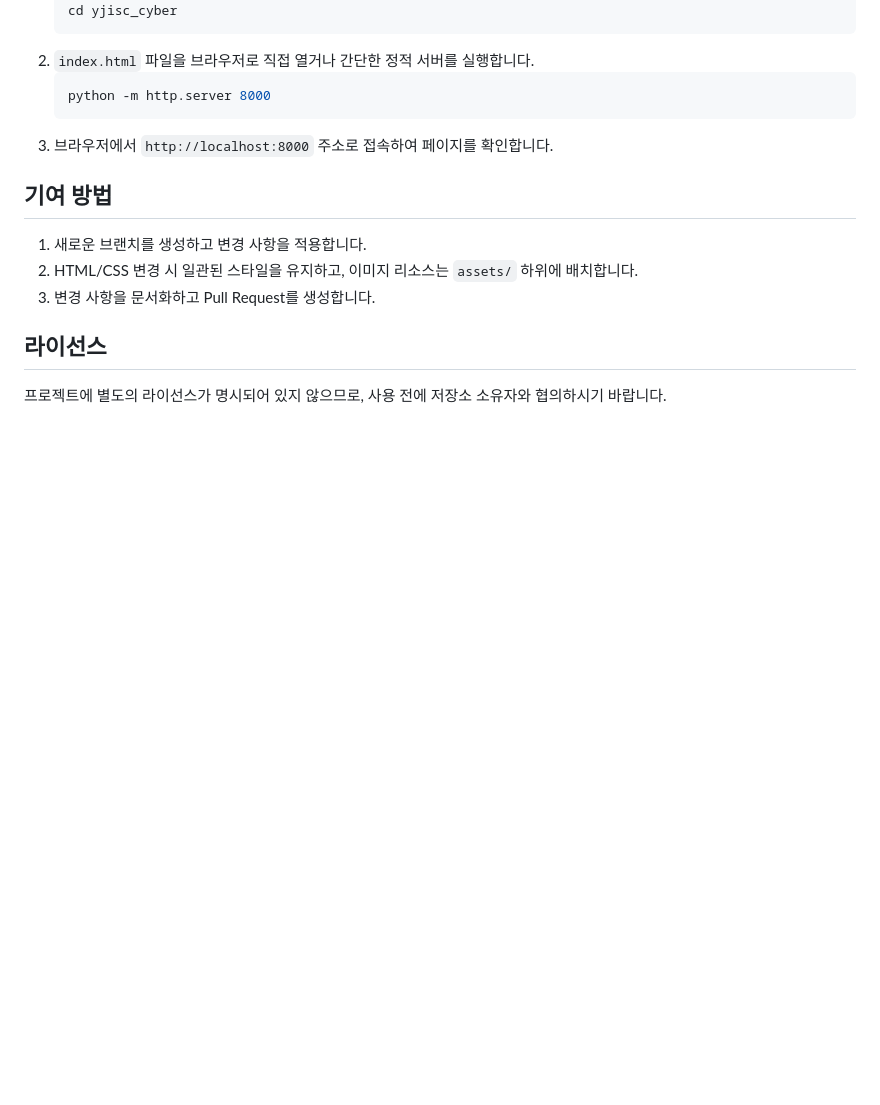
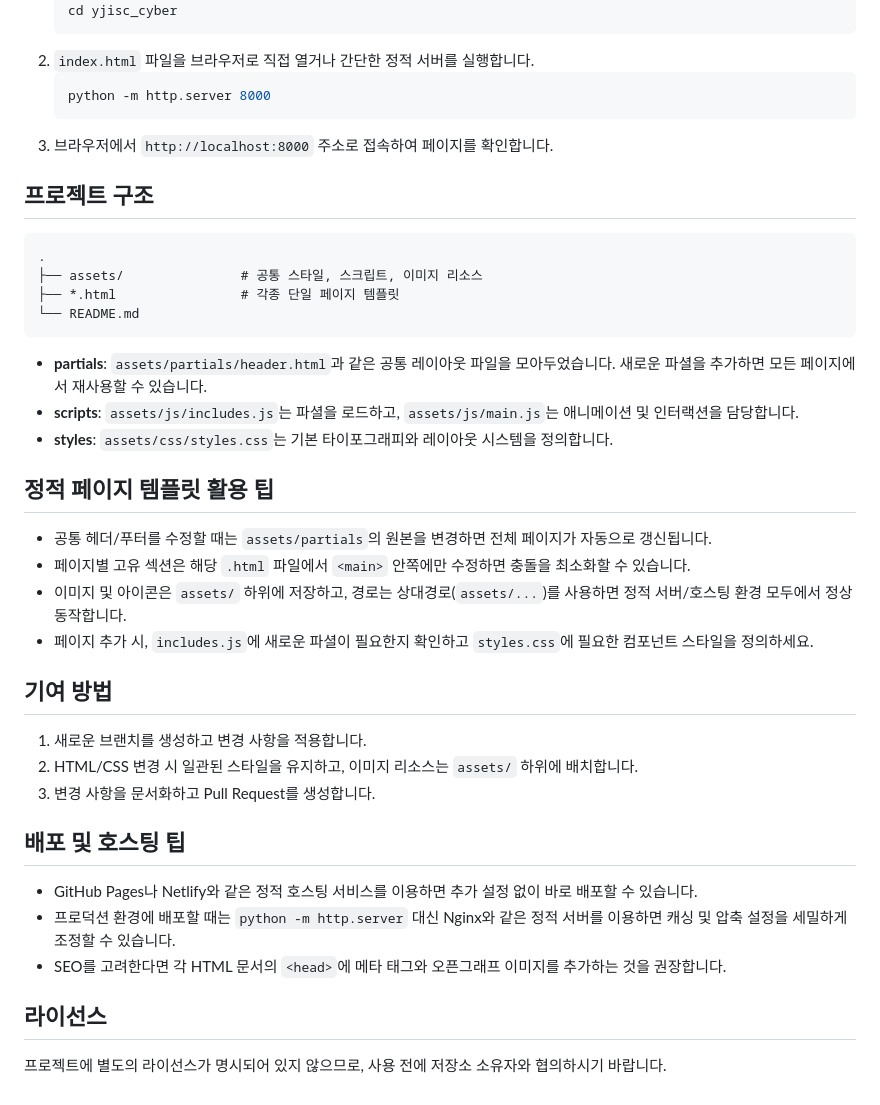
Before and after one commit to PeterKimCode/yjisc_cyber_sse, a Markdown page: README.md, the part around the change. Drawn GitHub-style; blank space fills up the shorter version.

Commit message:
docs: expand README guidance

````diff
--- a/README.md
+++ b/README.md
@@ -76,10 +76,32 @@ GTCC 웹사이트 정적 페이지 모음입니다. 입학 안내, 교육과정,
    ```
 3. 브라우저에서 `http://localhost:8000` 주소로 접속하여 페이지를 확인합니다.
 
+## 프로젝트 구조
+```
+.
+├── assets/               # 공통 스타일, 스크립트, 이미지 리소스
+├── *.html                # 각종 단일 페이지 템플릿
+└── README.md
+```
+- **partials**: `assets/partials/header.html`과 같은 공통 레이아웃 파일을 모아두었습니다. 새로운 파셜을 추가하면 모든 페이지에서 재사용할 수 있습니다.
+- **scripts**: `assets/js/includes.js`는 파셜을 로드하고, `assets/js/main.js`는 애니메이션 및 인터랙션을 담당합니다.
+- **styles**: `assets/css/styles.css`는 기본 타이포그래피와 레이아웃 시스템을 정의합니다.
+
+## 정적 페이지 템플릿 활용 팁
+- 공통 헤더/푸터를 수정할 때는 `assets/partials`의 원본을 변경하면 전체 페이지가 자동으로 갱신됩니다.
+- 페이지별 고유 섹션은 해당 `.html` 파일에서 `<main>` 안쪽에만 수정하면 충돌을 최소화할 수 있습니다.
+- 이미지 및 아이콘은 `assets/` 하위에 저장하고, 경로는 상대경로(`assets/...`)를 사용하면 정적 서버/호스팅 환경 모두에서 정상 동작합니다.
+- 페이지 추가 시, `includes.js`에 새로운 파셜이 필요한지 확인하고 `styles.css`에 필요한 컴포넌트 스타일을 정의하세요.
+
 ## 기여 방법
 1. 새로운 브랜치를 생성하고 변경 사항을 적용합니다.
 2. HTML/CSS 변경 시 일관된 스타일을 유지하고, 이미지 리소스는 `assets/` 하위에 배치합니다.
 3. 변경 사항을 문서화하고 Pull Request를 생성합니다.
 
+## 배포 및 호스팅 팁
+- GitHub Pages나 Netlify와 같은 정적 호스팅 서비스를 이용하면 추가 설정 없이 바로 배포할 수 있습니다.
+- 프로덕션 환경에 배포할 때는 `python -m http.server` 대신 Nginx와 같은 정적 서버를 이용하면 캐싱 및 압축 설정을 세밀하게 조정할 수 있습니다.
+- SEO를 고려한다면 각 HTML 문서의 `<head>`에 메타 태그와 오픈그래프 이미지를 추가하는 것을 권장합니다.
+
 ## 라이선스
 프로젝트에 별도의 라이선스가 명시되어 있지 않으므로, 사용 전에 저장소 소유자와 협의하시기 바랍니다.
````
